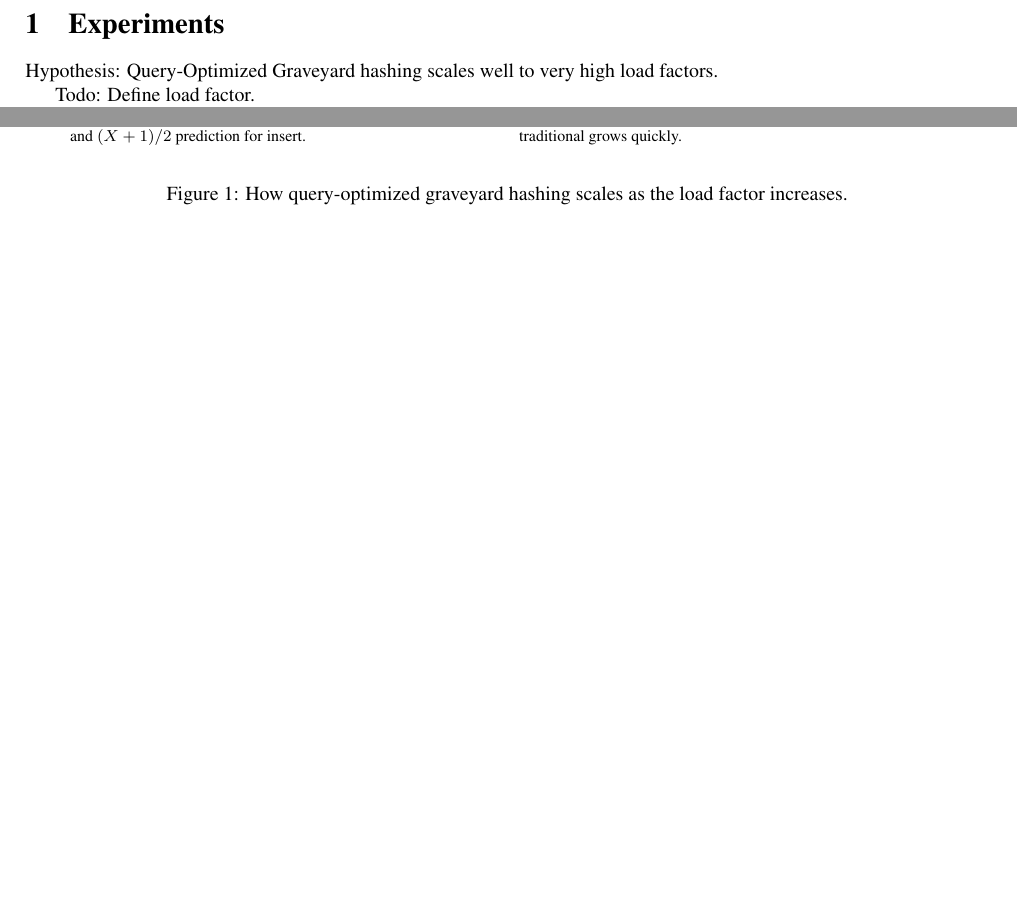
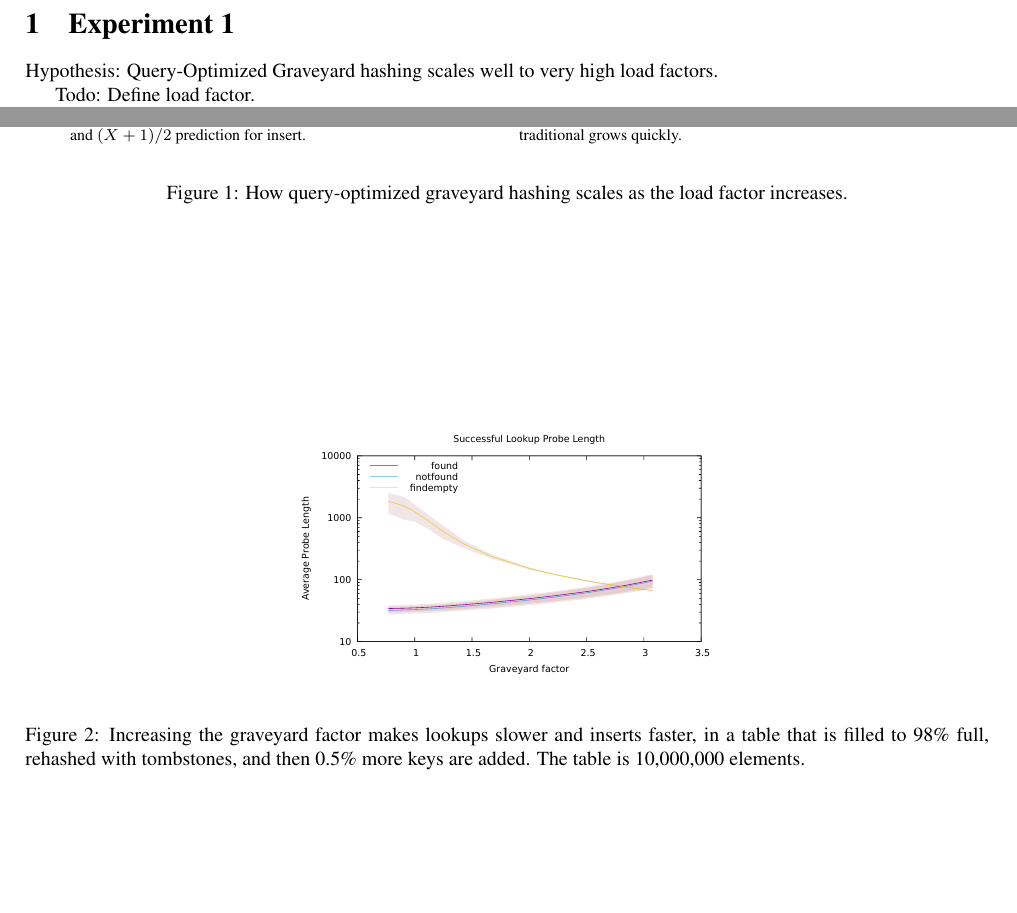
Before and after one commit to kuszmaul/graveyard, a LaTeX document (paper/graveyard.tex): two parts of pages 3 and 4 of 4, joined at a grey line, cut at the place of the change, the shorter picture padded with empty space. Compiled offline with pdfLaTeX.

Commit message:
Experiment 2: vary tombstones

```diff
--- a/paper/graveyard.tex
+++ b/paper/graveyard.tex
@@ -166,7 +166,7 @@ Hover workload: It looks like for a 3/4 full table, after doing t.size() hovers,
 For a 90\% full table, the unsuccessful search cost quickly rises from 1.2 to 1.6 after 10\%, then 2.2 after another 10\%.
 Conclusion:  You should rehash after doing N hovers if you would have rehashed after doing N inserts.
 
-\section{Experiments}
+\section{Experiment 1}
 
 Hypothesis: Query-Optimized Graveyard hashing scales well to very high
 load factors.
@@ -264 +289,12 @@ without ordering, lookup would be quadratic.)  This isn't really
+\begin{figure}
+  \begin{center}
+  \includegraphics[width=75mm]{experiments/vary-tombstones}
+  \end{center}
+  \caption{Increasing the graveyard factor makes lookups slower and
+    inserts faster, in a table that is filled to 98\% full, rehashed
+    with tombstones, and then 0.5\% more keys are added.  The table is
+    10,000,000 elements.}
+  \figlabel{varytombstones}
+\end{figure}
+
 \end{document}
```
Also changed, not shown: paper/Makefile, paper/experiments/increasing-load-findempty-ratio.pdf, paper/experiments/increasing-load-findempty.pdf, paper/experiments/increasing-load-found.pdf, paper/experiments/increasing-load-notfound.pdf, paper/experiments/vary-tombstones.pdf (added), paper/graveyard.tex (25 more changed lines), 4 other files.
